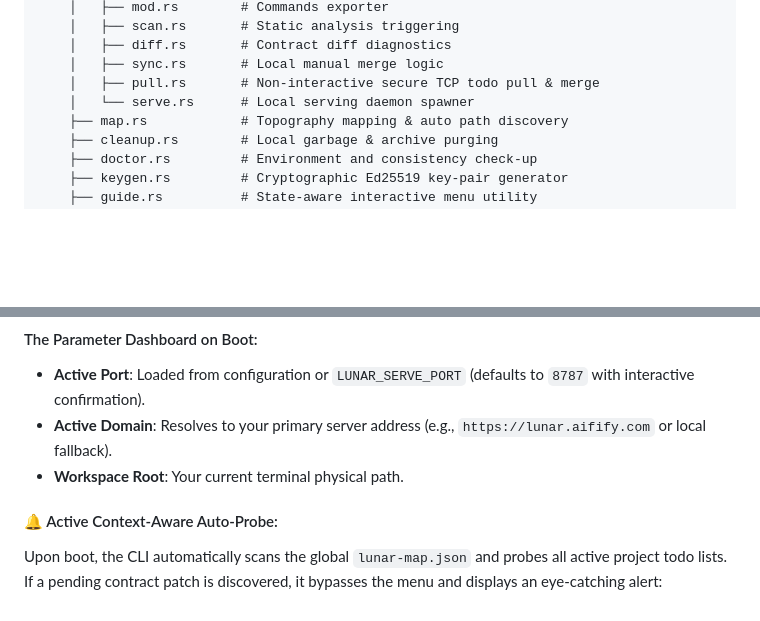
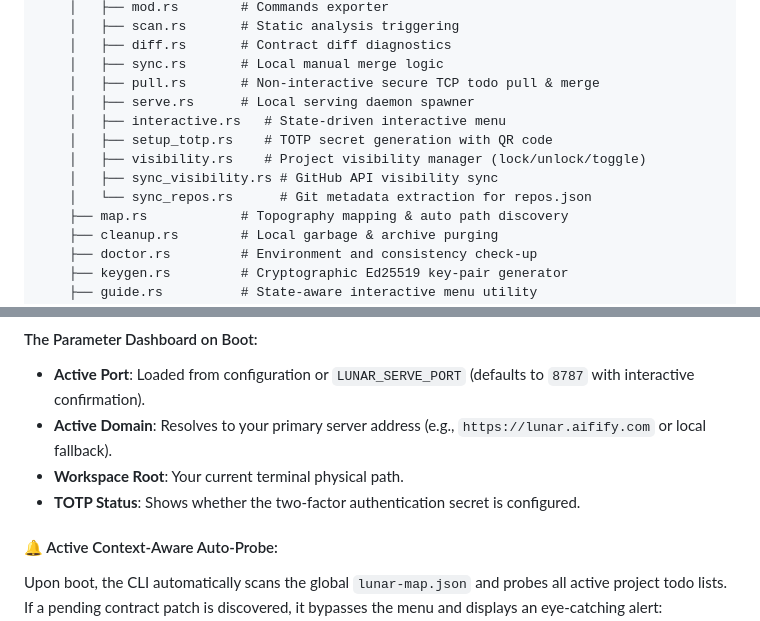
Before and after one commit to LunarAST/lunar, a Markdown page: README.md, 2 parts joined by grey strips. Drawn GitHub-style; blank space fills up the shorter version.

```diff
--- a/README.md
+++ b/README.md
@@ -22,7 +22,12 @@ lunar/
     │   ├── diff.rs       # Contract diff diagnostics
     │   ├── sync.rs       # Local manual merge logic
     │   ├── pull.rs       # Non-interactive secure TCP todo pull & merge
-    │   └── serve.rs      # Local serving daemon spawner
+    │   ├── serve.rs      # Local serving daemon spawner
+    │   ├── interactive.rs   # State-driven interactive menu
+    │   ├── setup_totp.rs    # TOTP secret generation with QR code
+    │   ├── visibility.rs    # Project visibility manager (lock/unlock/toggle)
+    │   ├── sync_visibility.rs # GitHub API visibility sync
+    │   └── sync_repos.rs      # Git metadata extraction for repos.json
     ├── map.rs            # Topography mapping & auto path discovery
     ├── cleanup.rs        # Local garbage & archive purging
     ├── doctor.rs         # Environment and consistency check-up
@@ -51,6 +56,7 @@ lunar
 * **Active Port**: Loaded from configuration or `LUNAR_SERVE_PORT` (defaults to `8787` with interactive confirmation).
 * **Active Domain**: Resolves to your primary server address (e.g., `https://lunar.aifify.com` or local fallback).
 * **Workspace Root**: Your current terminal physical path.
+* **TOTP Status**: Shows whether the two-factor authentication secret is configured.
 
 #### 🔔 Active Context-Aware Auto-Probe:
 Upon boot, the CLI automatically scans the global `lunar-map.json` and probes all active project todo lists. If a pending contract patch is discovered, it bypasses the menu and displays an eye-catching alert:
```
Also changed, not shown: other parts of README.md (+39 -0 lines), docs/AI-GitOps-Guide.md (+79 -64 lines).
